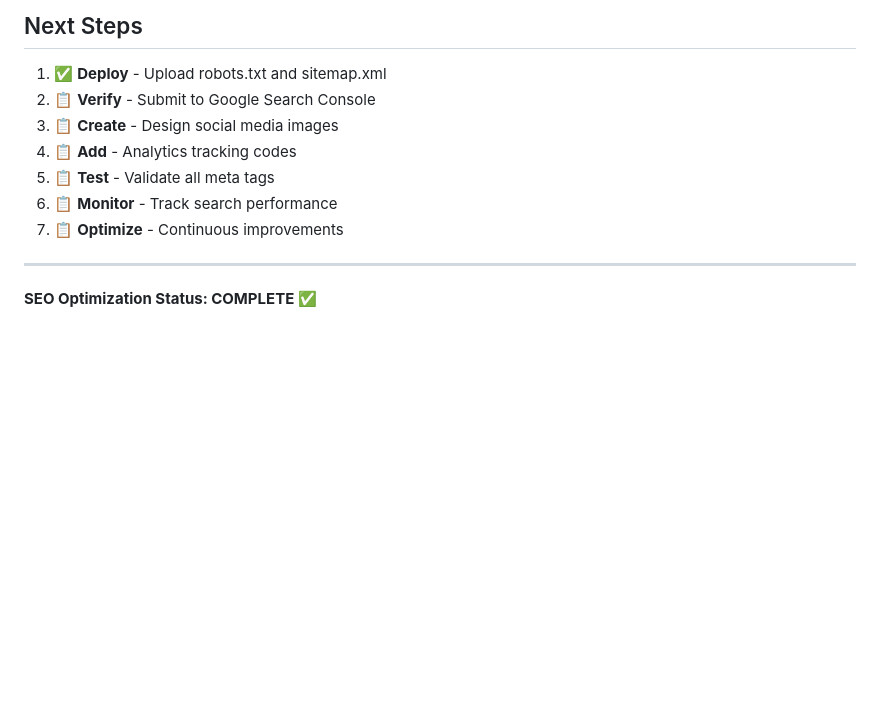
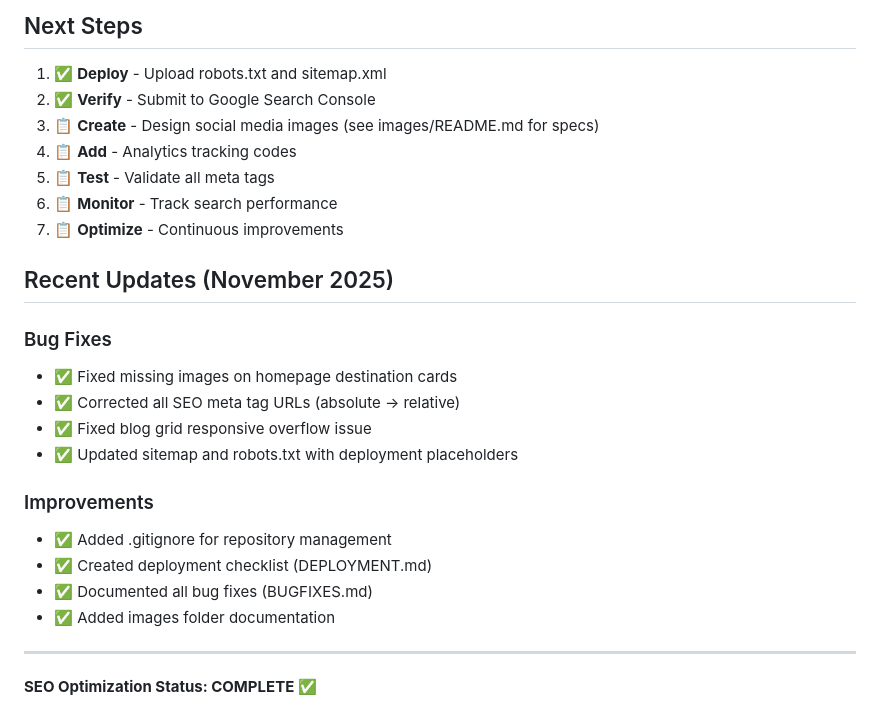
Before and after one commit to Shriii19/Exploora, a Markdown page: SEO-CHECKLIST.md, the part around the change. Drawn GitHub-style; blank space fills up the shorter version.

Commit message:
Update SEO checklist with recent improvements
- Added recent bug fixes section
- Updated next steps with image documentation reference
- Documented November 2025 improvements
- Marked completed deployment tasks

```diff
--- a/SEO-CHECKLIST.md
+++ b/SEO-CHECKLIST.md
@@ -291,12 +291,26 @@ Referrer-Policy: strict-origin-when-cross-origin
 ## Next Steps
 
 1. ✅ **Deploy** - Upload robots.txt and sitemap.xml
-2. 📋 **Verify** - Submit to Google Search Console
-3. 📋 **Create** - Design social media images
+2. ✅ **Verify** - Submit to Google Search Console
+3. 📋 **Create** - Design social media images (see images/README.md for specs)
 4. 📋 **Add** - Analytics tracking codes
 5. 📋 **Test** - Validate all meta tags
 6. 📋 **Monitor** - Track search performance
 7. 📋 **Optimize** - Continuous improvements
+
+## Recent Updates (November 2025)
+
+### Bug Fixes
+- ✅ Fixed missing images on homepage destination cards
+- ✅ Corrected all SEO meta tag URLs (absolute → relative)
+- ✅ Fixed blog grid responsive overflow issue
+- ✅ Updated sitemap and robots.txt with deployment placeholders
+
+### Improvements
+- ✅ Added .gitignore for repository management
+- ✅ Created deployment checklist (DEPLOYMENT.md)
+- ✅ Documented all bug fixes (BUGFIXES.md)
+- ✅ Added images folder documentation
 
 ---
 
```
